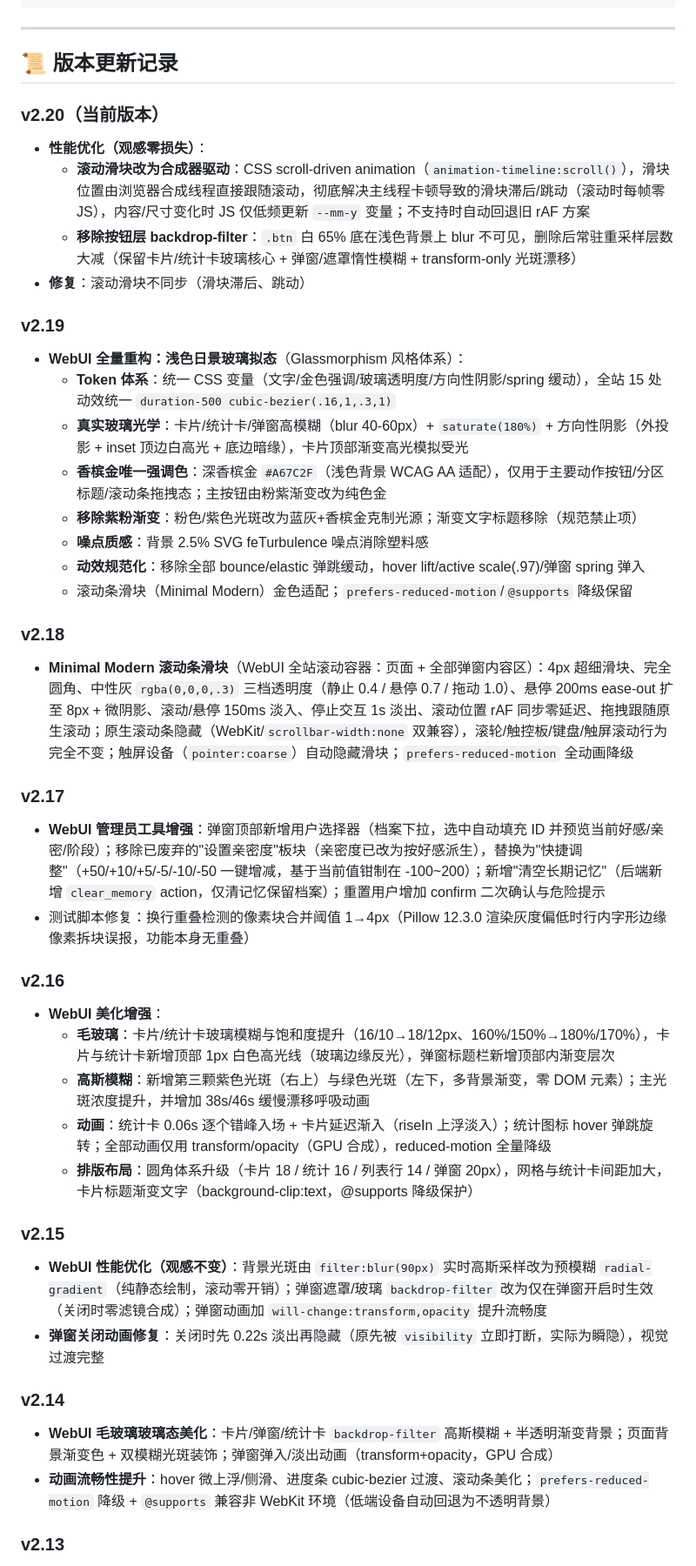
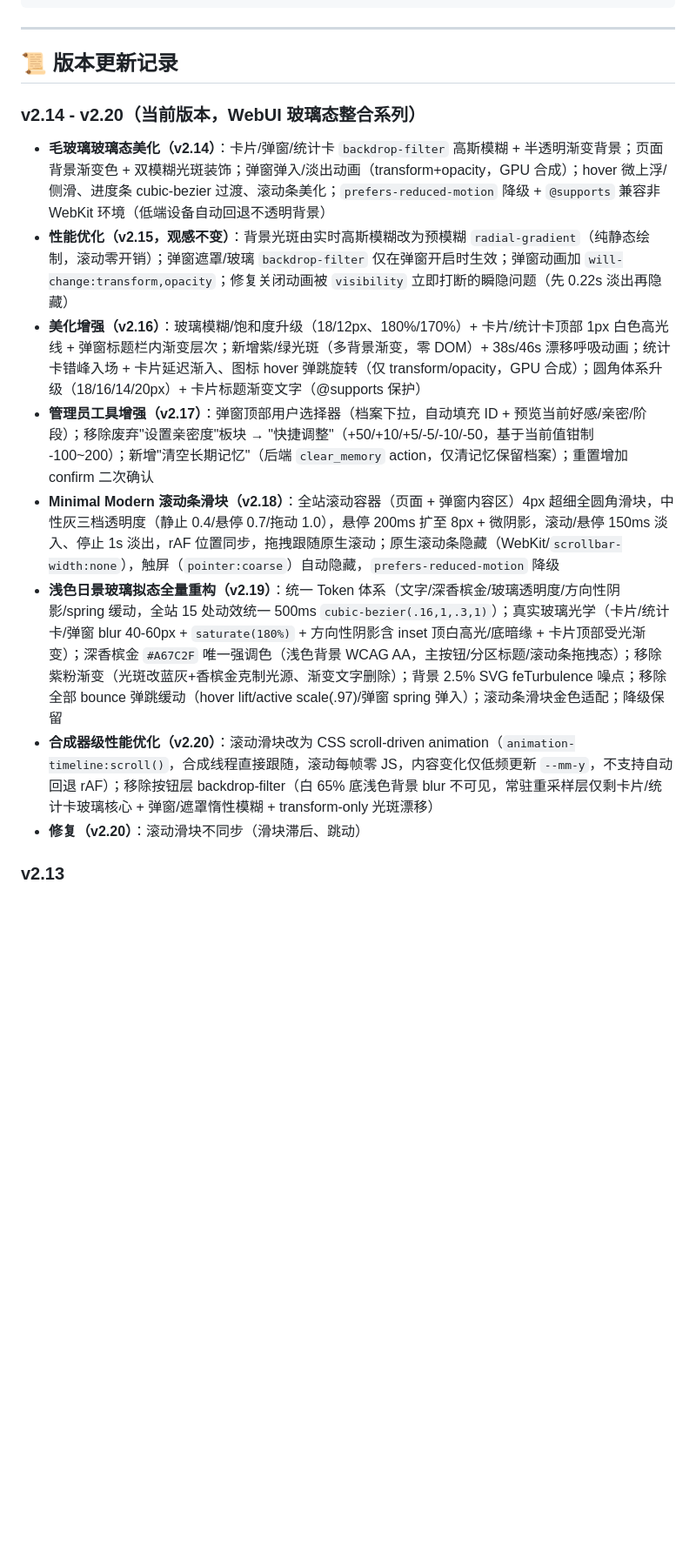
Before and after one commit to yahajiang/astrbot_plugin_soulsync, a Markdown page: README.md, the part around the change. Shown at 87% size. Rendered like a GitHub page; blank space fills up the shorter version.

Commit message:
docs: README更新日志v2.15-v2.20合并至v2.14条目(WebUI玻璃态整合系列)

```diff
--- a/README.md
+++ b/README.md
@@ -436,43 +436,15 @@ astrbot_plugin_soulsync/
 
 ## 📜 版本更新记录
 
-### v2.20（当前版本）
-- **性能优化（观感零损失）**：
-  - **滚动滑块改为合成器驱动**：CSS scroll-driven animation（`animation-timeline:scroll()`），滑块位置由浏览器合成线程直接跟随滚动，彻底解决主线程卡顿导致的滑块滞后/跳动（滚动时每帧零 JS），内容/尺寸变化时 JS 仅低频更新 `--mm-y` 变量；不支持时自动回退旧 rAF 方案
-  - **移除按钮层 backdrop-filter**：`.btn` 白 65% 底在浅色背景上 blur 不可见，删除后常驻重采样层数大减（保留卡片/统计卡玻璃核心 + 弹窗/遮罩惰性模糊 + transform-only 光斑漂移）
-- **修复**：滚动滑块不同步（滑块滞后、跳动）
-
-### v2.19
-- **WebUI 全量重构：浅色日景玻璃拟态**（Glassmorphism 风格体系）：
-  - **Token 体系**：统一 CSS 变量（文字/金色强调/玻璃透明度/方向性阴影/spring 缓动），全站 15 处动效统一 `duration-500 cubic-bezier(.16,1,.3,1)`
-  - **真实玻璃光学**：卡片/统计卡/弹窗高模糊（blur 40-60px）+ `saturate(180%)` + 方向性阴影（外投影 + inset 顶边白高光 + 底边暗缘），卡片顶部渐变高光模拟受光
-  - **香槟金唯一强调色**：深香槟金 `#A67C2F`（浅色背景 WCAG AA 适配），仅用于主要动作按钮/分区标题/滚动条拖拽态；主按钮由粉紫渐变改为纯色金
-  - **移除紫粉渐变**：粉色/紫色光斑改为蓝灰+香槟金克制光源；渐变文字标题移除（规范禁止项）
-  - **噪点质感**：背景 2.5% SVG feTurbulence 噪点消除塑料感
-  - **动效规范化**：移除全部 bounce/elastic 弹跳缓动，hover lift/active scale(.97)/弹窗 spring 弹入
-  - 滚动条滑块（Minimal Modern）金色适配；`prefers-reduced-motion`/`@supports` 降级保留
-
-### v2.18
-- **Minimal Modern 滚动条滑块**（WebUI 全站滚动容器：页面 + 全部弹窗内容区）：4px 超细滑块、完全圆角、中性灰 `rgba(0,0,0,.3)` 三档透明度（静止 0.4 / 悬停 0.7 / 拖动 1.0）、悬停 200ms ease-out 扩至 8px + 微阴影、滚动/悬停 150ms 淡入、停止交互 1s 淡出、滚动位置 rAF 同步零延迟、拖拽跟随原生滚动；原生滚动条隐藏（WebKit/`scrollbar-width:none` 双兼容），滚轮/触控板/键盘/触屏滚动行为完全不变；触屏设备（`pointer:coarse`）自动隐藏滑块；`prefers-reduced-motion` 全动画降级
-
-### v2.17
-- **WebUI 管理员工具增强**：弹窗顶部新增用户选择器（档案下拉，选中自动填充 ID 并预览当前好感/亲密/阶段）；移除已废弃的"设置亲密度"板块（亲密度已改为按好感派生），替换为"快捷调整"（+50/+10/+5/-5/-10/-50 一键增减，基于当前值钳制在 -100~200）；新增"清空长期记忆"（后端新增 `clear_memory` action，仅清记忆保留档案）；重置用户增加 confirm 二次确认与危险提示
-- 测试脚本修复：换行重叠检测的像素块合并阈值 1→4px（Pillow 12.3.0 渲染灰度偏低时行内字形边缘像素拆块误报，功能本身无重叠）
-
-### v2.16
-- **WebUI 美化增强**：
-  - **毛玻璃**：卡片/统计卡玻璃模糊与饱和度提升（16/10→18/12px、160%/150%→180%/170%），卡片与统计卡新增顶部 1px 白色高光线（玻璃边缘反光），弹窗标题栏新增顶部内渐变层次
-  - **高斯模糊**：新增第三颗紫色光斑（右上）与绿色光斑（左下，多背景渐变，零 DOM 元素）；主光斑浓度提升，并增加 38s/46s 缓慢漂移呼吸动画
-  - **动画**：统计卡 0.06s 逐个错峰入场 + 卡片延迟渐入（riseIn 上浮淡入）；统计图标 hover 弹跳旋转；全部动画仅用 transform/opacity（GPU 合成），reduced-motion 全量降级
-  - **排版布局**：圆角体系升级（卡片 18 / 统计 16 / 列表行 14 / 弹窗 20px），网格与统计卡间距加大，卡片标题渐变文字（background-clip:text，@supports 降级保护）
-
-### v2.15
-- **WebUI 性能优化（观感不变）**：背景光斑由 `filter:blur(90px)` 实时高斯采样改为预模糊 `radial-gradient`（纯静态绘制，滚动零开销）；弹窗遮罩/玻璃 `backdrop-filter` 改为仅在弹窗开启时生效（关闭时零滤镜合成）；弹窗动画加 `will-change:transform,opacity` 提升流畅度
-- **弹窗关闭动画修复**：关闭时先 0.22s 淡出再隐藏（原先被 `visibility` 立即打断，实际为瞬隐），视觉过渡完整
-
-### v2.14
-- **WebUI 毛玻璃玻璃态美化**：卡片/弹窗/统计卡 `backdrop-filter` 高斯模糊 + 半透明渐变背景；页面背景渐变色 + 双模糊光斑装饰；弹窗弹入/淡出动画（transform+opacity，GPU 合成）
-- **动画流畅性提升**：hover 微上浮/侧滑、进度条 cubic-bezier 过渡、滚动条美化；`prefers-reduced-motion` 降级 + `@supports` 兼容非 WebKit 环境（低端设备自动回退为不透明背景）
+### v2.14 - v2.20（当前版本，WebUI 玻璃态整合系列）
+- **毛玻璃玻璃态美化（v2.14）**：卡片/弹窗/统计卡 `backdrop-filter` 高斯模糊 + 半透明渐变背景；页面背景渐变色 + 双模糊光斑装饰；弹窗弹入/淡出动画（transform+opacity，GPU 合成）；hover 微上浮/侧滑、进度条 cubic-bezier 过渡、滚动条美化；`prefers-reduced-motion` 降级 + `@supports` 兼容非 WebKit 环境（低端设备自动回退不透明背景）
+- **性能优化（v2.15，观感不变）**：背景光斑由实时高斯模糊改为预模糊 `radial-gradient`（纯静态绘制，滚动零开销）；弹窗遮罩/玻璃 `backdrop-filter` 仅在弹窗开启时生效；弹窗动画加 `will-change:transform,opacity`；修复关闭动画被 `visibility` 立即打断的瞬隐问题（先 0.22s 淡出再隐藏）
+- **美化增强（v2.16）**：玻璃模糊/饱和度升级（18/12px、180%/170%）+ 卡片/统计卡顶部 1px 白色高光线 + 弹窗标题栏内渐变层次；新增紫/绿光斑（多背景渐变，零 DOM）+ 38s/46s 漂移呼吸动画；统计卡错峰入场 + 卡片延迟渐入、图标 hover 弹跳旋转（仅 transform/opacity，GPU 合成）；圆角体系升级（18/16/14/20px）+ 卡片标题渐变文字（@supports 保护）
+- **管理员工具增强（v2.17）**：弹窗顶部用户选择器（档案下拉，自动填充 ID + 预览当前好感/亲密/阶段）；移除废弃"设置亲密度"板块 → "快捷调整"（+50/+10/+5/-5/-10/-50，基于当前值钳制 -100~200）；新增"清空长期记忆"（后端 `clear_memory` action，仅清记忆保留档案）；重置增加 confirm 二次确认
+- **Minimal Modern 滚动条滑块（v2.18）**：全站滚动容器（页面 + 弹窗内容区）4px 超细全圆角滑块，中性灰三档透明度（静止 0.4/悬停 0.7/拖动 1.0），悬停 200ms 扩至 8px + 微阴影，滚动/悬停 150ms 淡入、停止 1s 淡出，rAF 位置同步，拖拽跟随原生滚动；原生滚动条隐藏（WebKit/`scrollbar-width:none`），触屏（`pointer:coarse`）自动隐藏，`prefers-reduced-motion` 降级
+- **浅色日景玻璃拟态全量重构（v2.19）**：统一 Token 体系（文字/深香槟金/玻璃透明度/方向性阴影/spring 缓动，全站 15 处动效统一 500ms `cubic-bezier(.16,1,.3,1)`）；真实玻璃光学（卡片/统计卡/弹窗 blur 40-60px + `saturate(180%)` + 方向性阴影含 inset 顶白高光/底暗缘 + 卡片顶部受光渐变）；深香槟金 `#A67C2F` 唯一强调色（浅色背景 WCAG AA，主按钮/分区标题/滚动条拖拽态）；移除紫粉渐变（光斑改蓝灰+香槟金克制光源、渐变文字删除）；背景 2.5% SVG feTurbulence 噪点；移除全部 bounce 弹跳缓动（hover lift/active scale(.97)/弹窗 spring 弹入）；滚动条滑块金色适配；降级保留
+- **合成器级性能优化（v2.20）**：滚动滑块改为 CSS scroll-driven animation（`animation-timeline:scroll()`，合成线程直接跟随，滚动每帧零 JS，内容变化仅低频更新 `--mm-y`，不支持自动回退 rAF）；移除按钮层 backdrop-filter（白 65% 底浅色背景 blur 不可见，常驻重采样层仅剩卡片/统计卡玻璃核心 + 弹窗/遮罩惰性模糊 + transform-only 光斑漂移）
+- **修复（v2.20）**：滚动滑块不同步（滑块滞后、跳动）
 
 ### v2.13
 - **好感正向增长放缓 50%**：新增配置 `fav_growth_rate`（默认 0.5，可调 0.1~1.0），好感正向增量（关键词、微变化、惩罚奖励正向部分）统一减半；负向惩罚不变，阶段阈值/12 阶段体系不变；WebUI 热更新即时生效
```
